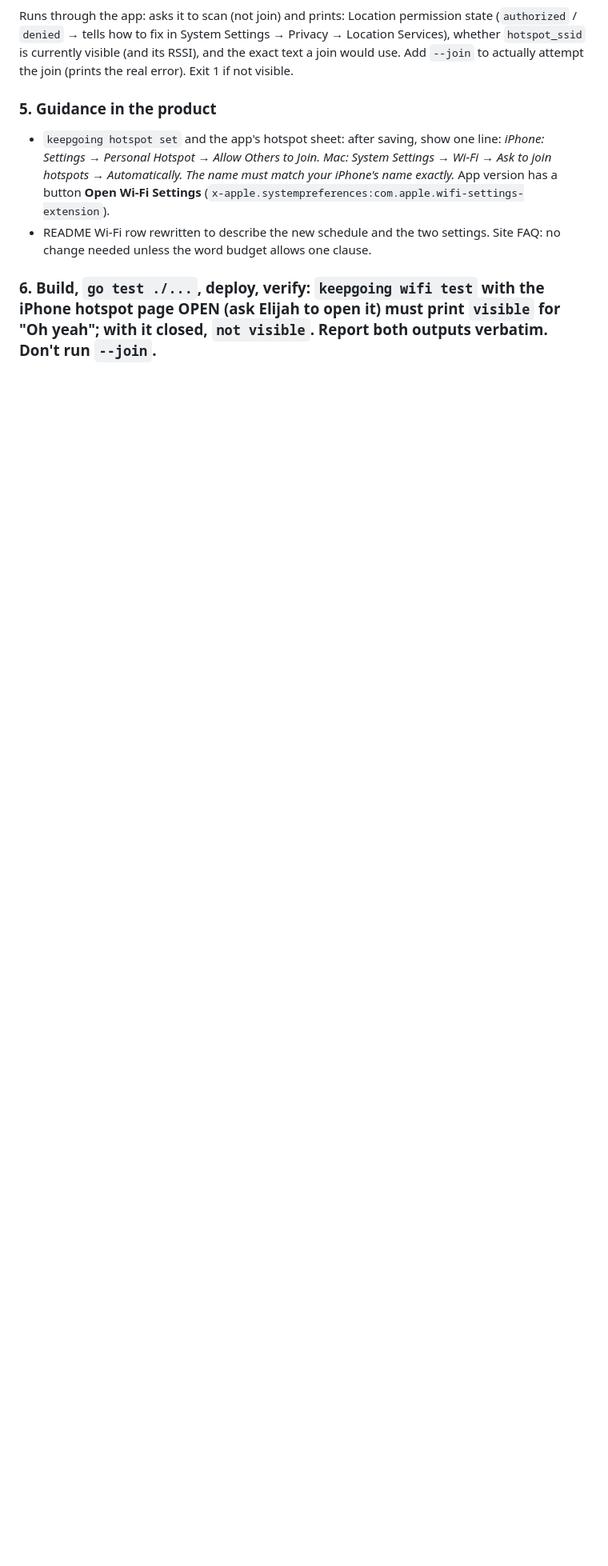
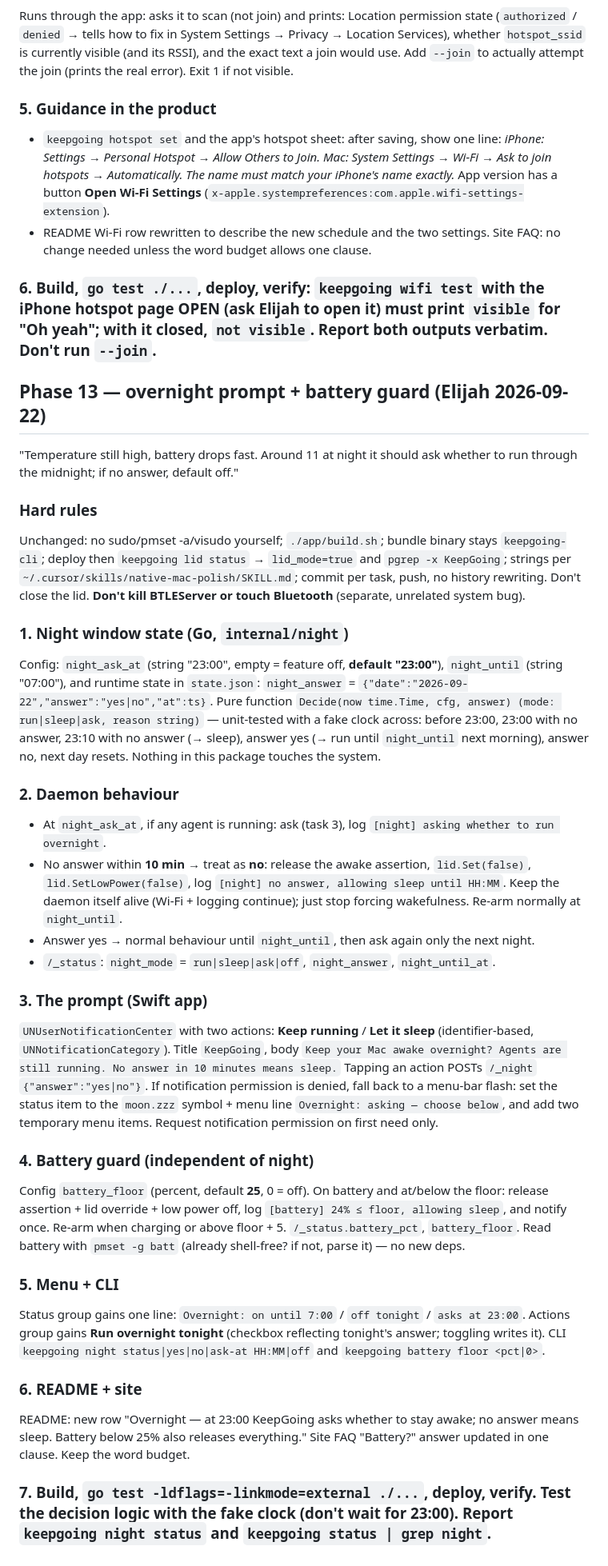
Before and after one commit to bigbrainw/keepgoing, a Markdown page: TASKS.md, the part around the change. Shown at 80% size. GitHub-like rendering; blank space fills up the shorter version.

Commit message:
docs: phase 13 overnight prompt and battery guard
Co-Authored-By: Claude Opus 5 <noreply@anthropic.com>
Claude-Session: https://claude.ai/code/session_01E3ghYALbpJFezUzWiUY3RT

```diff
--- a/TASKS.md
+++ b/TASKS.md
@@ -34,3 +34,33 @@ Runs through the app: asks it to scan (not join) and prints: Location permission
 - README Wi-Fi row rewritten to describe the new schedule and the two settings. Site FAQ: no change needed unless the word budget allows one clause.
 
 ### 6. Build, `go test ./...`, deploy, verify: `keepgoing wifi test` with the iPhone hotspot page OPEN (ask Elijah to open it) must print `visible` for "Oh yeah"; with it closed, `not visible`. Report both outputs verbatim. Don't run `--join`.
+
+## Phase 13 — overnight prompt + battery guard (Elijah 2026-09-22)
+"Temperature still high, battery drops fast. Around 11 at night it should ask whether to run through the midnight; if no answer, default off."
+
+### Hard rules
+Unchanged: no sudo/pmset -a/visudo yourself; `./app/build.sh`; bundle binary stays `keepgoing-cli`; deploy then `keepgoing lid status` → `lid_mode=true` and `pgrep -x KeepGoing`; strings per `~/.cursor/skills/native-mac-polish/SKILL.md`; commit per task, push, no history rewriting. Don't close the lid. **Don't kill BTLEServer or touch Bluetooth** (separate, unrelated system bug).
+
+### 1. Night window state (Go, `internal/night`)
+Config: `night_ask_at` (string "23:00", empty = feature off, **default "23:00"**), `night_until` (string "07:00"), and runtime state in `state.json`: `night_answer` = `{"date":"2026-09-22","answer":"yes|no","at":ts}`.
+Pure function `Decide(now time.Time, cfg, answer) (mode: run|sleep|ask, reason string)` — unit-tested with a fake clock across: before 23:00, 23:00 with no answer, 23:10 with no answer (→ sleep), answer yes (→ run until `night_until` next morning), answer no, next day resets. Nothing in this package touches the system.
+
+### 2. Daemon behaviour
+- At `night_ask_at`, if any agent is running: ask (task 3), log `[night] asking whether to run overnight`.
+- No answer within **10 min** → treat as **no**: release the awake assertion, `lid.Set(false)`, `lid.SetLowPower(false)`, log `[night] no answer, allowing sleep until HH:MM`. Keep the daemon itself alive (Wi-Fi + logging continue); just stop forcing wakefulness. Re-arm normally at `night_until`.
+- Answer yes → normal behaviour until `night_until`, then ask again only the next night.
+- `/_status`: `night_mode` = `run|sleep|ask|off`, `night_answer`, `night_until_at`.
+
+### 3. The prompt (Swift app)
+`UNUserNotificationCenter` with two actions: **Keep running** / **Let it sleep** (identifier-based, `UNNotificationCategory`). Title `KeepGoing`, body `Keep your Mac awake overnight? Agents are still running. No answer in 10 minutes means sleep.` Tapping an action POSTs `/_night` `{"answer":"yes|no"}`. If notification permission is denied, fall back to a menu-bar flash: set the status item to the `moon.zzz` symbol + menu line `Overnight: asking — choose below`, and add two temporary menu items. Request notification permission on first need only.
+
+### 4. Battery guard (independent of night)
+Config `battery_floor` (percent, default **25**, 0 = off). On battery and at/below the floor: release assertion + lid override + low power off, log `[battery] 24% ≤ floor, allowing sleep`, and notify once. Re-arm when charging or above floor + 5. `/_status.battery_pct`, `battery_floor`. Read battery with `pmset -g batt` (already shell-free? if not, parse it) — no new deps.
+
+### 5. Menu + CLI
+Status group gains one line: `Overnight: on until 7:00` / `off tonight` / `asks at 23:00`. Actions group gains **Run overnight tonight** (checkbox reflecting tonight's answer; toggling writes it). CLI `keepgoing night status|yes|no|ask-at HH:MM|off` and `keepgoing battery floor <pct|0>`.
+
+### 6. README + site
+README: new row "Overnight — at 23:00 KeepGoing asks whether to stay awake; no answer means sleep. Battery below 25% also releases everything." Site FAQ "Battery?" answer updated in one clause. Keep the word budget.
+
+### 7. Build, `go test -ldflags=-linkmode=external ./...`, deploy, verify. Test the decision logic with the fake clock (don't wait for 23:00). Report `keepgoing night status` and `keepgoing status | grep night`.
```
